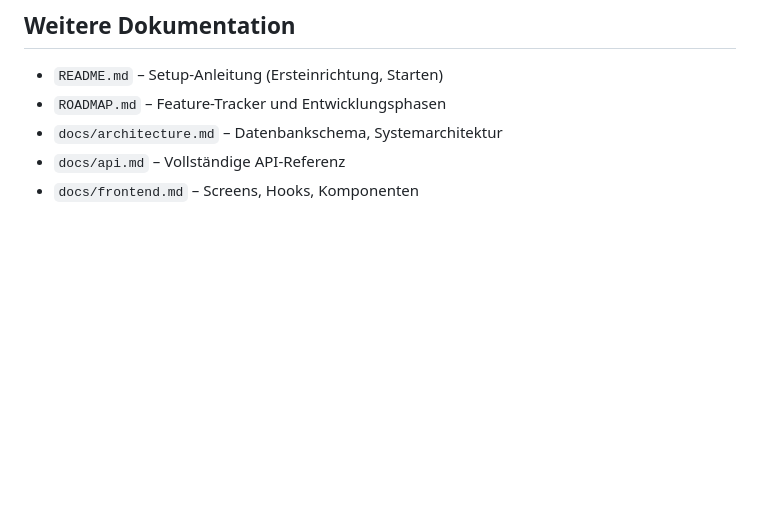
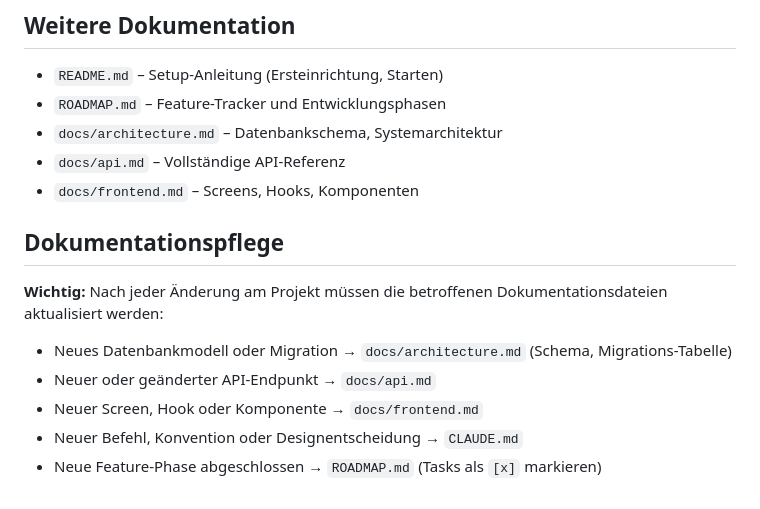
Before and after one commit to LoA-dr07/kai, a Markdown page: CLAUDE.md, the part around the change. Rendered like a GitHub page; blank space fills up the shorter version.

Commit message:
Add documentation maintenance instructions to CLAUDE.md
Ensures docs are kept in sync with code changes going forward.

https://claude.ai/code/session_01KHC3Fjd4QNU3Xi1hNwMTmH

```diff
--- a/CLAUDE.md
+++ b/CLAUDE.md
@@ -158,3 +158,13 @@ EXPO_PUBLIC_API_URL=https://xxx.ngrok-free.app
 - `docs/architecture.md` – Datenbankschema, Systemarchitektur
 - `docs/api.md` – Vollständige API-Referenz
 - `docs/frontend.md` – Screens, Hooks, Komponenten
+
+## Dokumentationspflege
+
+**Wichtig:** Nach jeder Änderung am Projekt müssen die betroffenen Dokumentationsdateien aktualisiert werden:
+
+- Neues Datenbankmodell oder Migration → `docs/architecture.md` (Schema, Migrations-Tabelle)
+- Neuer oder geänderter API-Endpunkt → `docs/api.md`
+- Neuer Screen, Hook oder Komponente → `docs/frontend.md`
+- Neuer Befehl, Konvention oder Designentscheidung → `CLAUDE.md`
+- Neue Feature-Phase abgeschlossen → `ROADMAP.md` (Tasks als `[x]` markieren)
```
